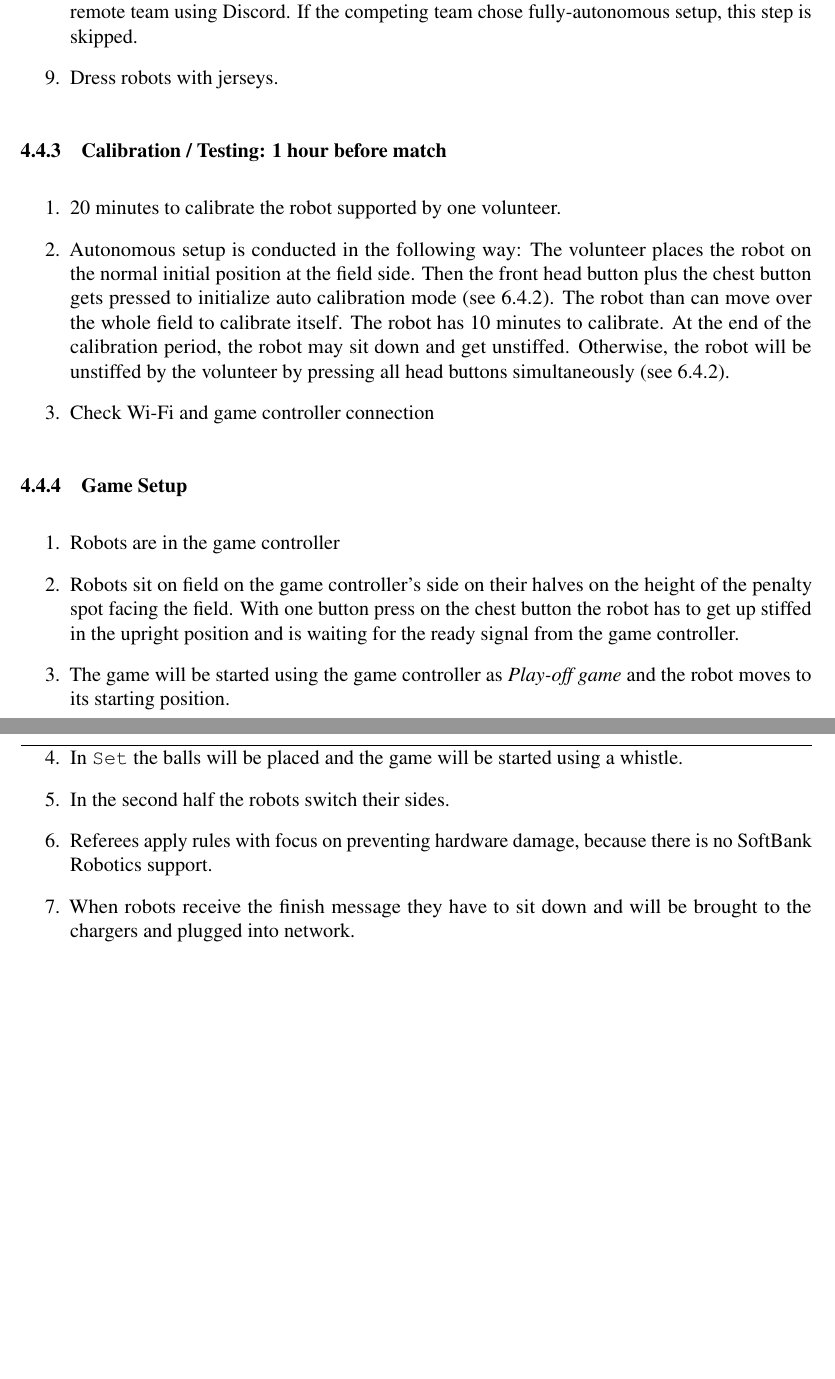
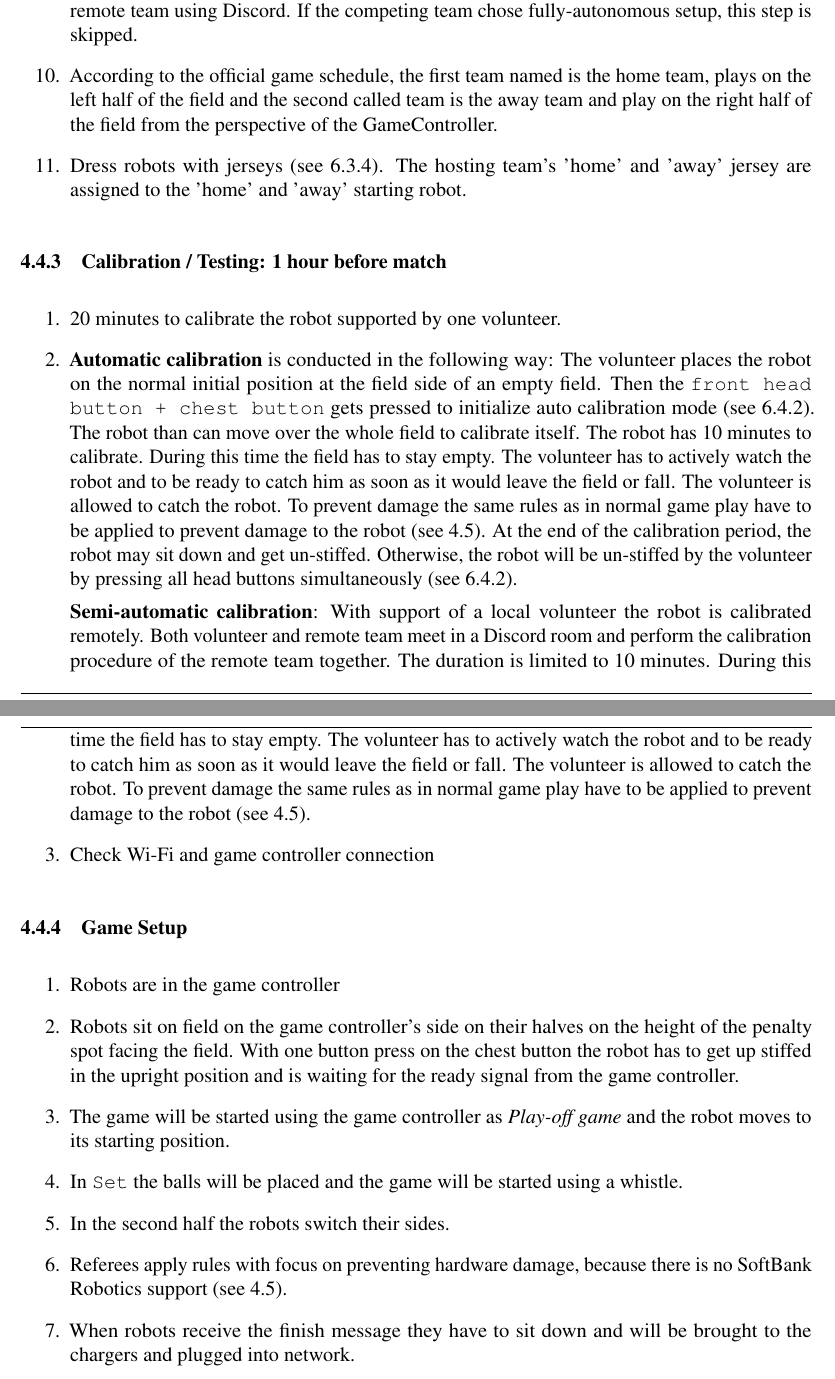
Before and after one commit to RoboCup-SPL/Rules, a LaTeX document (Rules 2021/SPL-Rules.tex, which reads Rules 2021/content/challenge3.tex): two parts of pages 26 and 27 of 62, joined at a grey line, cut so that both start at the same text, the shorter picture padded with empty space. Compiled offline with pdfLaTeX.

Commit message:
1vs1 more consistent rules.

```diff
--- a/Rules 2021/content/challenge3.tex
+++ b/Rules 2021/content/challenge3.tex
@@ -177,13 +178,16 @@ To give volunteers an interface to command autonomous acting robot, the followin
 		\item Each robot gets equipped with a USB drive according to \ref{sec:c3_USB_Drive} and started.
         \item Teams can set their robot up remotely, if necessary. To reduce the amount of data transferred to set the robot up, teams should reduce this as much as they can and use installable images where possible. If the competing team chose fully-autonomous setup, this step is skipped.
         \item The IP address given by the DHCP Server has to be communicated from the local host to the remote team using Discord. If the competing team chose fully-autonomous setup, this step is skipped.
-        \item Dress robots with jerseys.
+        \item According to the official game schedule, the first team named is the home team, plays on the left half of the field and the second called team is the away team and play on the right half of the field from the perspective of the GameController.
+        \item Dress robots with jerseys (see \ref{sec:team_markers}). The hosting team's 'home' and 'away' jersey are assigned to the 'home' and 'away' starting robot.
     \end{enumerate}
 
 \subsubsection{Calibration / Testing: 1 hour before match}
     \begin{enumerate}
         \item 20 minutes to calibrate the robot supported by one volunteer.
-        \item Autonomous setup is conducted in the following way: The volunteer places the robot on the normal initial position at the field side. Then the front head button plus the chest button gets pressed to initialize auto calibration mode~(see~\ref{sec:robot_states}). The robot than can move over the whole field to calibrate itself. The robot has 10 minutes to calibrate. At the end of the calibration period, the robot may sit down and get unstiffed. Otherwise, the robot will be unstiffed by the volunteer by pressing all head buttons simultaneously~(see~\ref{sec:robot_states}).  % TODO: what are field conditons? can there be a ball on the field during auto calibrations? refs? other stationary robots? other robots walking around?
+        \item \textbf{Automatic calibration} is conducted in the following way: The volunteer places the robot on the normal initial position at the field side of an empty field. Then the \texttt{front head button + chest button} gets pressed to initialize auto calibration mode~(see~\ref{sec:robot_states}). The robot than can move over the whole field to calibrate itself. The robot has 10 minutes to calibrate. During this time the field has to stay empty. The volunteer has to actively watch the robot and to be ready to catch him as soon as it would leave the field or fall. The volunteer is allowed to catch the robot. To prevent damage the same rules as in normal game play have to be applied to prevent damage to the robot (see \ref{sec:rules_ref}). At the end of the calibration period, the robot may sit down and get un-stiffed. Otherwise, the robot will be un-stiffed by the volunteer by pressing all head buttons simultaneously~(see~\ref{sec:robot_states}).
+
+        \textbf{Semi-automatic calibration}: With support of a local volunteer the robot is calibrated remotely. Both volunteer and remote team meet in a Discord room and perform the calibration procedure of the remote team together. The duration is limited to 10 minutes. During this time the field has to stay empty. The volunteer has to actively watch the robot and to be ready to catch him as soon as it would leave the field or fall. The volunteer is allowed to catch the robot. To prevent damage the same rules as in normal game play have to be applied to prevent damage to the robot (see \ref{sec:rules_ref}).
 
         \item  Check Wi-Fi and game controller connection
     \end{enumerate}
@@ -196,7 +200,7 @@ To give volunteers an interface to command autonomous acting robot, the followin
 		\item The game will be started using the game controller as \textit{Play-off game} and the robot moves to its starting position.
 		\item In \texttt{Set} the balls will be placed and the game will be started using a whistle.
 		\item In the second half the robots switch their sides.
-		\item Referees apply rules with focus on preventing hardware damage, because there is no SoftBank Robotics support.
+		\item Referees apply rules with focus on preventing hardware damage, because there is no SoftBank Robotics support (see \ref{sec:rules_ref}).
 		\item When robots receive the finish message they have to sit down and will be brought to the chargers and plugged into network.
 	\end{enumerate}
 
```
Also changed, not shown: Rules 2021/content/challenge3.tex (8 more changed lines).
